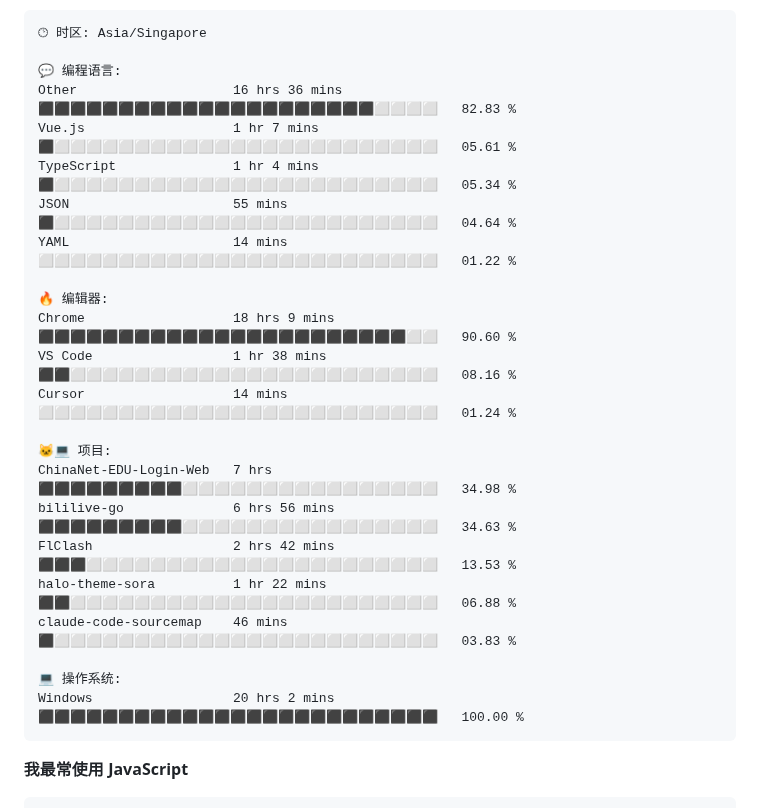
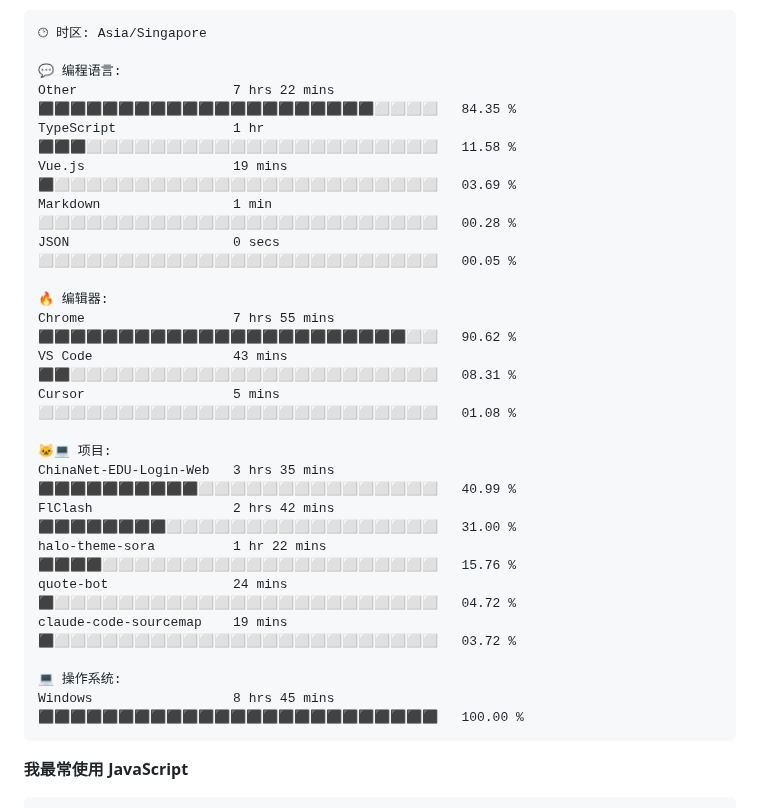
Before and after one commit to TomyJan/TomyJan, a Markdown page: README.md, the part around one of its changes. Rendered like a GitHub page.

Commit message:
Updated with Dev Metrics

````diff
--- a/README.md
+++ b/README.md
@@ -76,26 +76,26 @@
 🕑︎ 时区: Asia/Singapore
 
 💬 编程语言:
-Other                    16 hrs 36 mins      ⬛⬛⬛⬛⬛⬛⬛⬛⬛⬛⬛⬛⬛⬛⬛⬛⬛⬛⬛⬛⬛⬜⬜⬜⬜   82.83 %
-Vue.js                   1 hr 7 mins         ⬛⬜⬜⬜⬜⬜⬜⬜⬜⬜⬜⬜⬜⬜⬜⬜⬜⬜⬜⬜⬜⬜⬜⬜⬜   05.61 %
-TypeScript               1 hr 4 mins         ⬛⬜⬜⬜⬜⬜⬜⬜⬜⬜⬜⬜⬜⬜⬜⬜⬜⬜⬜⬜⬜⬜⬜⬜⬜   05.34 %
-JSON                     55 mins             ⬛⬜⬜⬜⬜⬜⬜⬜⬜⬜⬜⬜⬜⬜⬜⬜⬜⬜⬜⬜⬜⬜⬜⬜⬜   04.64 %
-YAML                     14 mins             ⬜⬜⬜⬜⬜⬜⬜⬜⬜⬜⬜⬜⬜⬜⬜⬜⬜⬜⬜⬜⬜⬜⬜⬜⬜   01.22 %
+Other                    7 hrs 22 mins       ⬛⬛⬛⬛⬛⬛⬛⬛⬛⬛⬛⬛⬛⬛⬛⬛⬛⬛⬛⬛⬛⬜⬜⬜⬜   84.35 %
+TypeScript               1 hr                ⬛⬛⬛⬜⬜⬜⬜⬜⬜⬜⬜⬜⬜⬜⬜⬜⬜⬜⬜⬜⬜⬜⬜⬜⬜   11.58 %
+Vue.js                   19 mins             ⬛⬜⬜⬜⬜⬜⬜⬜⬜⬜⬜⬜⬜⬜⬜⬜⬜⬜⬜⬜⬜⬜⬜⬜⬜   03.69 %
+Markdown                 1 min               ⬜⬜⬜⬜⬜⬜⬜⬜⬜⬜⬜⬜⬜⬜⬜⬜⬜⬜⬜⬜⬜⬜⬜⬜⬜   00.28 %
+JSON                     0 secs              ⬜⬜⬜⬜⬜⬜⬜⬜⬜⬜⬜⬜⬜⬜⬜⬜⬜⬜⬜⬜⬜⬜⬜⬜⬜   00.05 %
 
 🔥 编辑器:
-Chrome                   18 hrs 9 mins       ⬛⬛⬛⬛⬛⬛⬛⬛⬛⬛⬛⬛⬛⬛⬛⬛⬛⬛⬛⬛⬛⬛⬛⬜⬜   90.60 %
-VS Code                  1 hr 38 mins        ⬛⬛⬜⬜⬜⬜⬜⬜⬜⬜⬜⬜⬜⬜⬜⬜⬜⬜⬜⬜⬜⬜⬜⬜⬜   08.16 %
-Cursor                   14 mins             ⬜⬜⬜⬜⬜⬜⬜⬜⬜⬜⬜⬜⬜⬜⬜⬜⬜⬜⬜⬜⬜⬜⬜⬜⬜   01.24 %
+Chrome                   7 hrs 55 mins       ⬛⬛⬛⬛⬛⬛⬛⬛⬛⬛⬛⬛⬛⬛⬛⬛⬛⬛⬛⬛⬛⬛⬛⬜⬜   90.62 %
+VS Code                  43 mins             ⬛⬛⬜⬜⬜⬜⬜⬜⬜⬜⬜⬜⬜⬜⬜⬜⬜⬜⬜⬜⬜⬜⬜⬜⬜   08.31 %
+Cursor                   5 mins              ⬜⬜⬜⬜⬜⬜⬜⬜⬜⬜⬜⬜⬜⬜⬜⬜⬜⬜⬜⬜⬜⬜⬜⬜⬜   01.08 %
 
 🐱‍💻 项目:
-ChinaNet-EDU-Login-Web   7 hrs               ⬛⬛⬛⬛⬛⬛⬛⬛⬛⬜⬜⬜⬜⬜⬜⬜⬜⬜⬜⬜⬜⬜⬜⬜⬜   34.98 %
-bililive-go              6 hrs 56 mins       ⬛⬛⬛⬛⬛⬛⬛⬛⬛⬜⬜⬜⬜⬜⬜⬜⬜⬜⬜⬜⬜⬜⬜⬜⬜   34.63 %
-FlClash                  2 hrs 42 mins       ⬛⬛⬛⬜⬜⬜⬜⬜⬜⬜⬜⬜⬜⬜⬜⬜⬜⬜⬜⬜⬜⬜⬜⬜⬜   13.53 %
-halo-theme-sora          1 hr 22 mins        ⬛⬛⬜⬜⬜⬜⬜⬜⬜⬜⬜⬜⬜⬜⬜⬜⬜⬜⬜⬜⬜⬜⬜⬜⬜   06.88 %
-claude-code-sourcemap    46 mins             ⬛⬜⬜⬜⬜⬜⬜⬜⬜⬜⬜⬜⬜⬜⬜⬜⬜⬜⬜⬜⬜⬜⬜⬜⬜   03.83 %
+ChinaNet-EDU-Login-Web   3 hrs 35 mins       ⬛⬛⬛⬛⬛⬛⬛⬛⬛⬛⬜⬜⬜⬜⬜⬜⬜⬜⬜⬜⬜⬜⬜⬜⬜   40.99 %
+FlClash                  2 hrs 42 mins       ⬛⬛⬛⬛⬛⬛⬛⬛⬜⬜⬜⬜⬜⬜⬜⬜⬜⬜⬜⬜⬜⬜⬜⬜⬜   31.00 %
+halo-theme-sora          1 hr 22 mins        ⬛⬛⬛⬛⬜⬜⬜⬜⬜⬜⬜⬜⬜⬜⬜⬜⬜⬜⬜⬜⬜⬜⬜⬜⬜   15.76 %
+quote-bot                24 mins             ⬛⬜⬜⬜⬜⬜⬜⬜⬜⬜⬜⬜⬜⬜⬜⬜⬜⬜⬜⬜⬜⬜⬜⬜⬜   04.72 %
+claude-code-sourcemap    19 mins             ⬛⬜⬜⬜⬜⬜⬜⬜⬜⬜⬜⬜⬜⬜⬜⬜⬜⬜⬜⬜⬜⬜⬜⬜⬜   03.72 %
 
 💻 操作系统:
-Windows                  20 hrs 2 mins       ⬛⬛⬛⬛⬛⬛⬛⬛⬛⬛⬛⬛⬛⬛⬛⬛⬛⬛⬛⬛⬛⬛⬛⬛⬛   100.00 %
+Windows                  8 hrs 45 mins       ⬛⬛⬛⬛⬛⬛⬛⬛⬛⬛⬛⬛⬛⬛⬛⬛⬛⬛⬛⬛⬛⬛⬛⬛⬛   100.00 %
 ```
 
 **我最常使用 JavaScript**
````
Also changed, not shown: other parts of README.md (+2 -2 lines).
